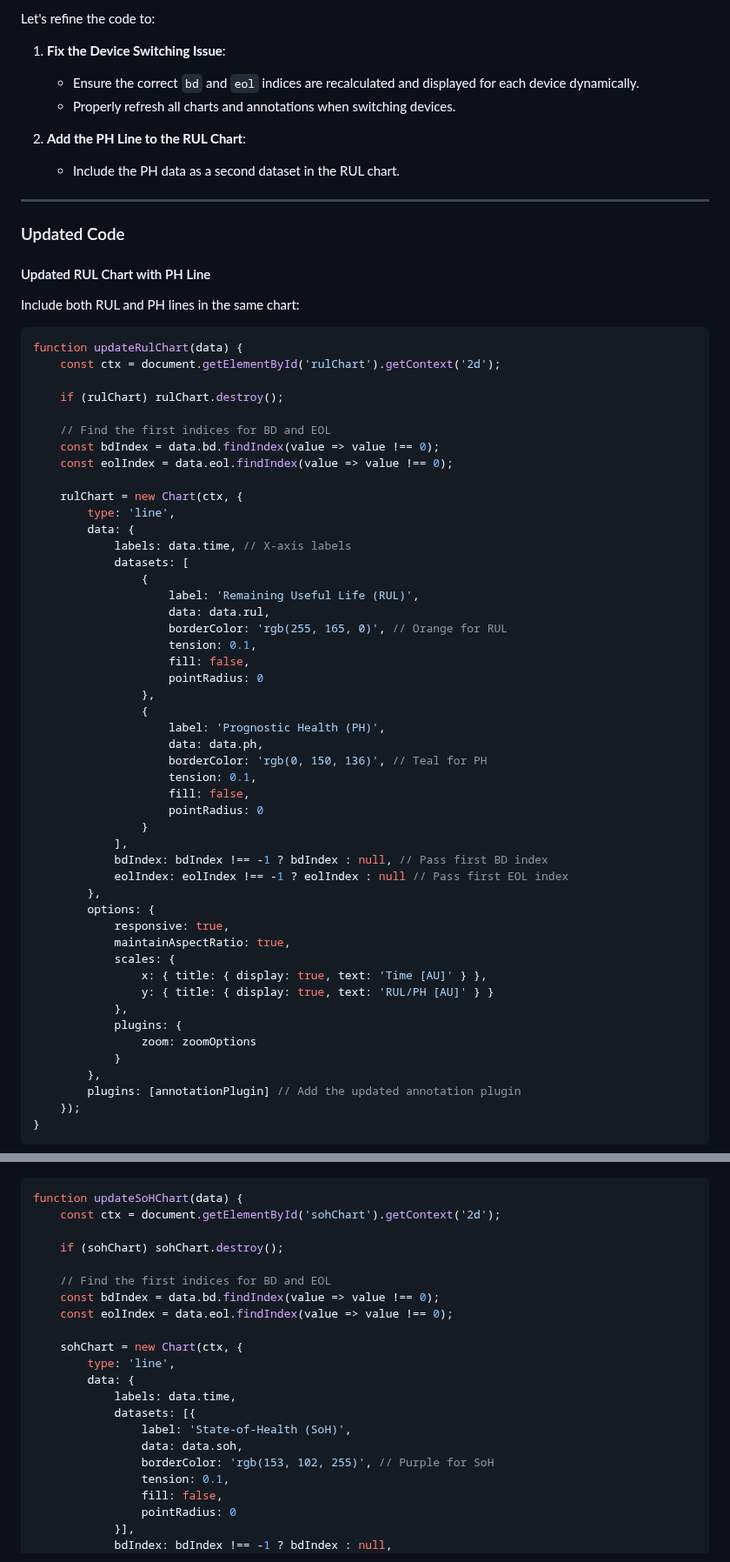
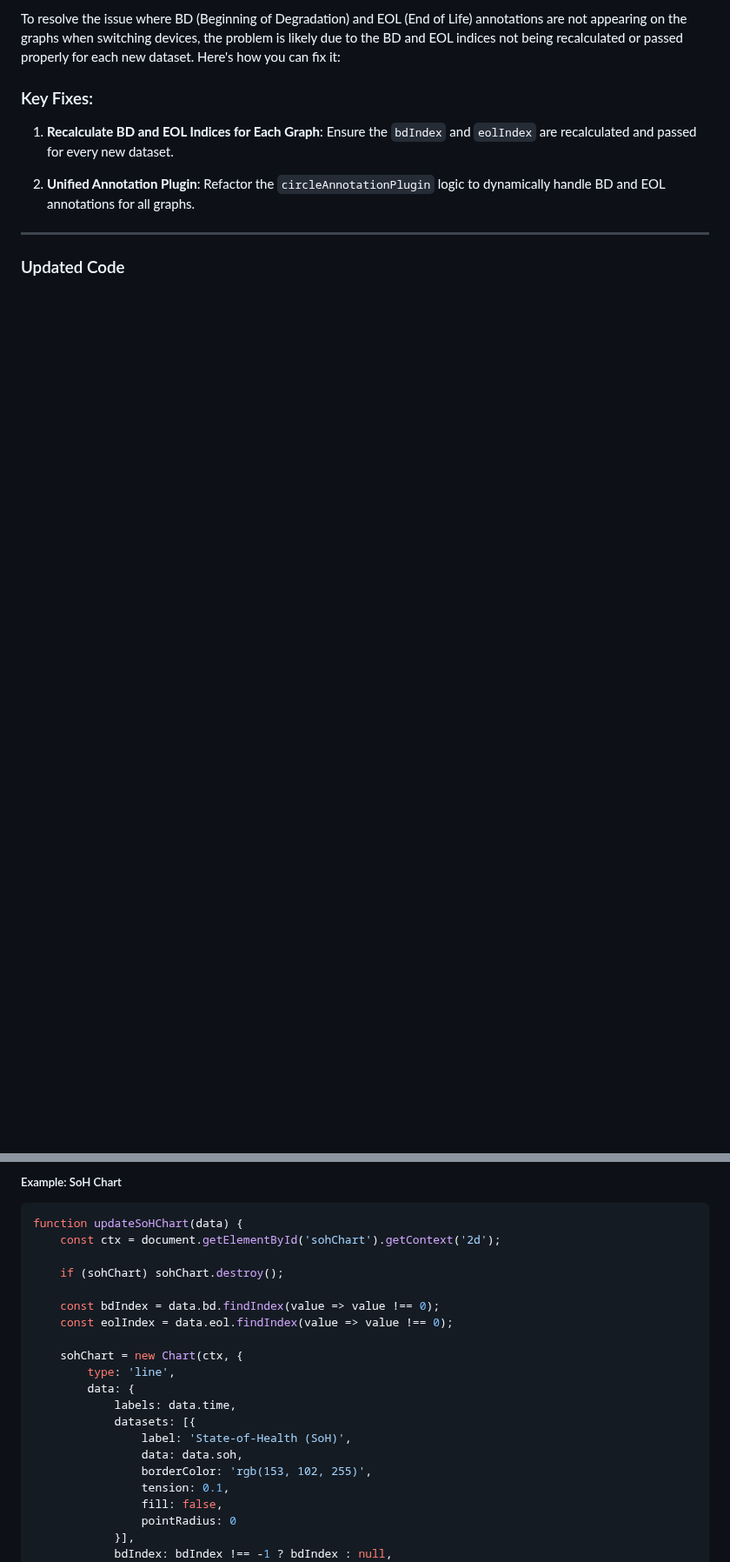
Before and after one commit to qusai033/ENGR498GUI, a Markdown page: Receive.md, 2 parts joined by grey strips. Shown at 87% size. Drawn GitHub-style; blank space fills up the shorter version.

````diff
--- a/Receive.md
+++ b/Receive.md
@@ -1,67 +1,14 @@
-Let's refine the code to:
+To resolve the issue where BD (Beginning of Degradation) and EOL (End of Life) annotations are not appearing on the graphs when switching devices, the problem is likely due to the BD and EOL indices not being recalculated or passed properly for each new dataset. Here's how you can fix it:
 
-1. **Fix the Device Switching Issue**:
-   - Ensure the correct `bd` and `eol` indices are recalculated and displayed for each device dynamically.
-   - Properly refresh all charts and annotations when switching devices.
+### Key Fixes:
 
-2. **Add the PH Line to the RUL Chart**:
-   - Include the PH data as a second dataset in the RUL chart.
+1. **Recalculate BD and EOL Indices for Each Graph**:
+   Ensure the `bdIndex` and `eolIndex` are recalculated and passed for every new dataset.
+
+2. **Unified Annotation Plugin**:
+   Refactor the `circleAnnotationPlugin` logic to dynamically handle BD and EOL annotations for all graphs.
 
 ---
 
 ### Updated Code
 
-#### Updated RUL Chart with PH Line
-Include both RUL and PH lines in the same chart:
-
-```javascript
-function updateRulChart(data) {
-    const ctx = document.getElementById('rulChart').getContext('2d');
-
-    if (rulChart) rulChart.destroy();
-
-    // Find the first indices for BD and EOL
-    const bdIndex = data.bd.findIndex(value => value !== 0);
-    const eolIndex = data.eol.findIndex(value => value !== 0);
-
-    rulChart = new Chart(ctx, {
-        type: 'line',
-        data: {
-            labels: data.time, // X-axis labels
-            datasets: [
-                {
-                    label: 'Remaining Useful Life (RUL)',
-                    data: data.rul,
-                    borderColor: 'rgb(255, 165, 0)', // Orange for RUL
-                    tension: 0.1,
-                    fill: false,
-                    pointRadius: 0
-                },
-                {
-                    label: 'Prognostic Health (PH)',
-                    data: data.ph,
-                    borderColor: 'rgb(0, 150, 136)', // Teal for PH
-                    tension: 0.1,
-                    fill: false,
-                    pointRadius: 0
-                }
-            ],
-            bdIndex: bdIndex !== -1 ? bdIndex : null, // Pass first BD index
-            eolIndex: eolIndex !== -1 ? eolIndex : null // Pass first EOL index
-        },
-        options: {
-            responsive: true,
-            maintainAspectRatio: true,
-            scales: {
-                x: { title: { display: true, text: 'Time [AU]' } },
-                y: { title: { display: true, text: 'RUL/PH [AU]' } }
-            },
-            plugins: {
-                zoom: zoomOptions
-            }
-        },
-        plugins: [annotationPlugin] // Add the updated annotation plugin
-    });
-}
-```
-
@@ -152,10 +113,10 @@ The logic for adding `bdIndex` and `eolIndex` works the same for other charts (e
+##### Example: SoH Chart
 ```javascript
 function updateSoHChart(data) {
     const ctx = document.getElementById('sohChart').getContext('2d');
 
     if (sohChart) sohChart.destroy();
 
-    // Find the first indices for BD and EOL
     const bdIndex = data.bd.findIndex(value => value !== 0);
     const eolIndex = data.eol.findIndex(value => value !== 0);
 
@@ -166,7 +127,7 @@ function updateSoHChart(data) {
             datasets: [{
                 label: 'State-of-Health (SoH)',
                 data: data.soh,
-                borderColor: 'rgb(153, 102, 255)', // Purple for SoH
+                borderColor: 'rgb(153, 102, 255)',
                 tension: 0.1,
                 fill: false,
                 pointRadius: 0
````
Also changed, not shown: other parts of Receive.md (+95 -51 lines).
